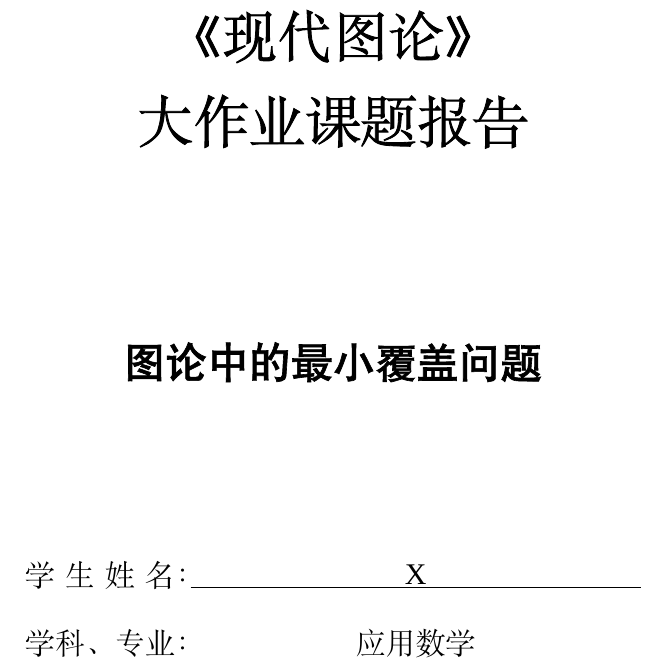
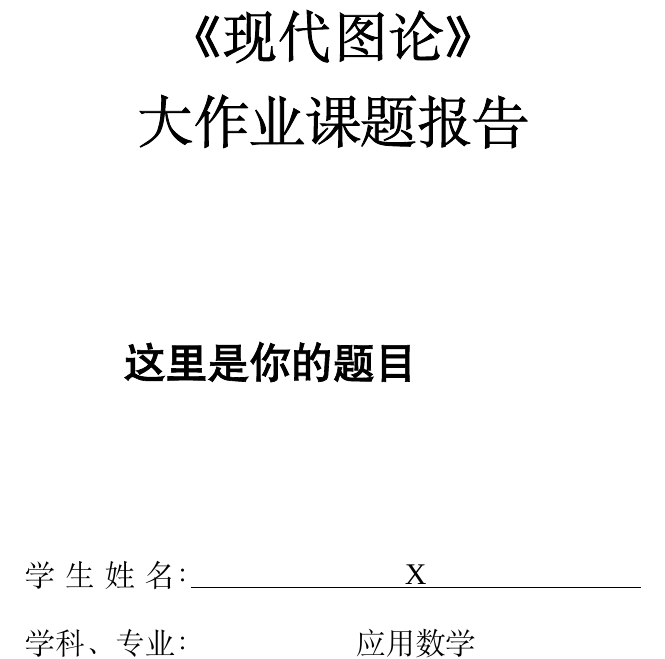
Before and after one commit to zorchp/LaTeX_template, a LaTeX document (report-template/CUGB_paper.tex, which reads report-template/mypackages.sty, report-template/zhfont.tex): part of page 1 of 5, cut so that both start at the same text. Compiled offline with XeLaTeX; a missing font is replaced by an installed copy or a similar font.

Commit message:
modify-report

```diff
--- a/report-template/CUGB_paper.tex
+++ b/report-template/CUGB_paper.tex
@@ -28,7 +28,7 @@
 	\vspace{3cm}
 	\begin{center}
 		\erhao \stxihei \parbox[t]{10em}
-		{ \textbf{图论中的最小覆盖问题} }
+		{ \textbf{这里是你的题目} }
 	\end{center}
 	\vspace{2cm}
 	\begin{center}
--- a/report-template/mypackages.sty
+++ b/report-template/mypackages.sty
@@ -46,6 +46,8 @@
 \usepackage{zhlipsum}
 %\usepackage{bm}
 
+% determine platform
+\usepackage{ifplatform}
 %字体设置
 \input{zhfont}
 
--- a/report-template/zhfont.tex
+++ b/report-template/zhfont.tex
@@ -1,6 +1,15 @@
 \setmainfont{Times New Roman}%缺省英文字体 Times New Roman
+\ifwindows
 \setCJKmainfont{宋体}%衬线字体 缺省中文字体为
+\else
+\setCJKmainfont{SimSun}
+\fi
+
+\ifwindows
 \setCJKsansfont{黑体}%serif是有衬线字体sans serif无衬线字体。
+\else
+\setCJKmainfont{SimHei}
+\fi
 \setCJKmonofont{仿宋}%中文等宽字体
 %-----------------------xeCJK下设置中文字体------------------------------%
 \setCJKfamilyfont{song}{SimSun}                             %宋体 song
```
Also changed, not shown: beamer-theme-1/beamer-theme-1.pdf, report-template/CUGB_paper.pdf.
